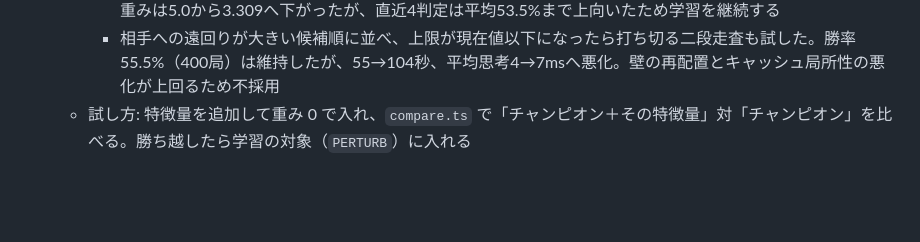
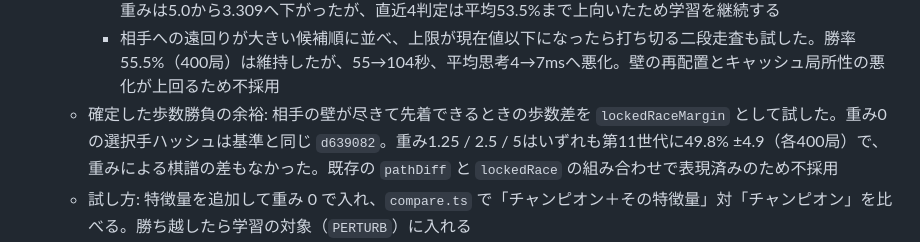
Before and after one commit to shimewtr/wall-race, a Markdown page: docs/roadmap.md, the part around the change. Drawn GitHub-style; blank space fills up the shorter version.

Commit message:
docs: record locked race margin experiment

```diff
--- a/docs/roadmap.md
+++ b/docs/roadmap.md
@@ -53,6 +53,7 @@ AI 学習の経緯と詳しい継続手順は [training.md](training.md) にま
   - **自分を苦しくしない壁脅威を採用**: 相手への遠回りから自分への遠回りを引き、最も正味効果の高い壁を選ぶ `netWallThreat` を試した。重み2.5 / 5 / 10は第11世代に51.2% / 55.5% / 44.8%（各400局）。重み5は1600局でも52.9% ±2.4を維持した。全候補で自分の経路を再計算する初版は400局103秒だったが、現在値を超えられない候補を枝刈りして55秒（通常AIは約49秒）まで短縮。重み0の選択手ハッシュ `d639082` も維持したため、初期重み5・`PERTURB=2` で学習対象へ追加した
     - 導入後8判定は52.0% / 48.4% / 49.8% / 51.3% / 53.0% / 53.5% / 53.8% / 53.8%（平均52.0%）、リセット0。重みは5.0から3.309へ下がったが、直近4判定は平均53.5%まで上向いたため学習を継続する
     - 相手への遠回りが大きい候補順に並べ、上限が現在値以下になったら打ち切る二段走査も試した。勝率55.5%（400局）は維持したが、55→104秒、平均思考4→7msへ悪化。壁の再配置とキャッシュ局所性の悪化が上回るため不採用
+  - 確定した歩数勝負の余裕: 相手の壁が尽きて先着できるときの歩数差を `lockedRaceMargin` として試した。重み0の選択手ハッシュは基準と同じ `d639082`。重み1.25 / 2.5 / 5はいずれも第11世代に49.8% ±4.9（各400局）で、重みによる棋譜の差もなかった。既存の `pathDiff` と `lockedRace` の組み合わせで表現済みのため不採用
   - 試し方: 特徴量を追加して重み 0 で入れ、`compare.ts` で「チャンピオン＋その特徴量」対「チャンピオン」を比べる。勝ち越したら学習の対象（`PERTURB`）に入れる
 - **読みの深さ**: 80局面の実測は3手1.33秒、4手3.31秒、5手16.06秒。4手読みは3手読みに70.5% ±4.5（400局）だったためWebの「つよい」に採用。第10世代では最短経路計算の高速化により4手読み平均33.0→18.4ms/手、20,428→36,590ノード/秒、全4コア0.96→1.53組/秒。選択手ハッシュ `98d8e83c` は維持した。5手読みは3手の約12倍なので見送った。学習・昇格判定は従来どおり3手読み
 - **ランナーを増やす（要判断）**: 4 台 → 8 台で学習量は 2 倍になる。GitHub Actions の利用規約上、計算を回し続けるのはグレー寄りなので、増やすかはユーザーが判断する
```
